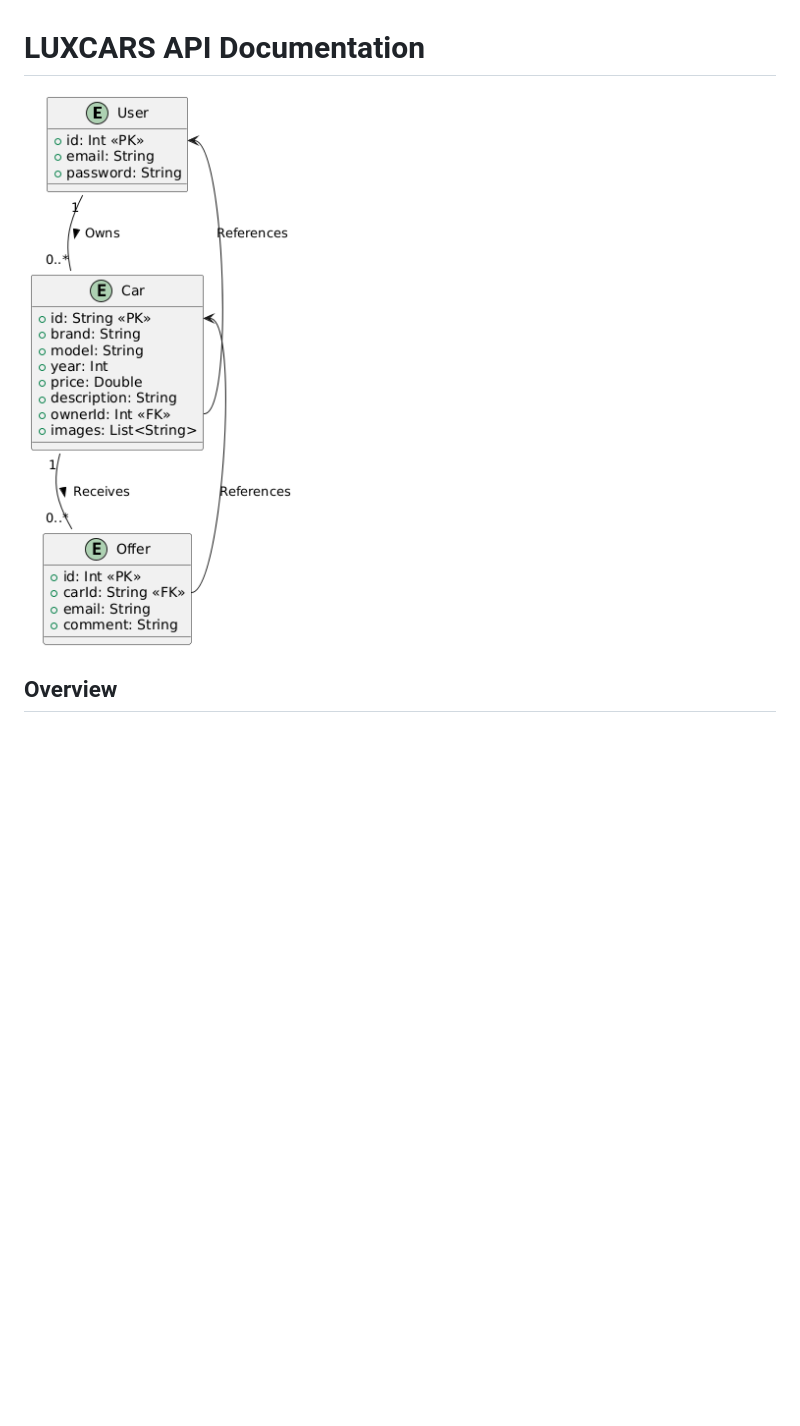
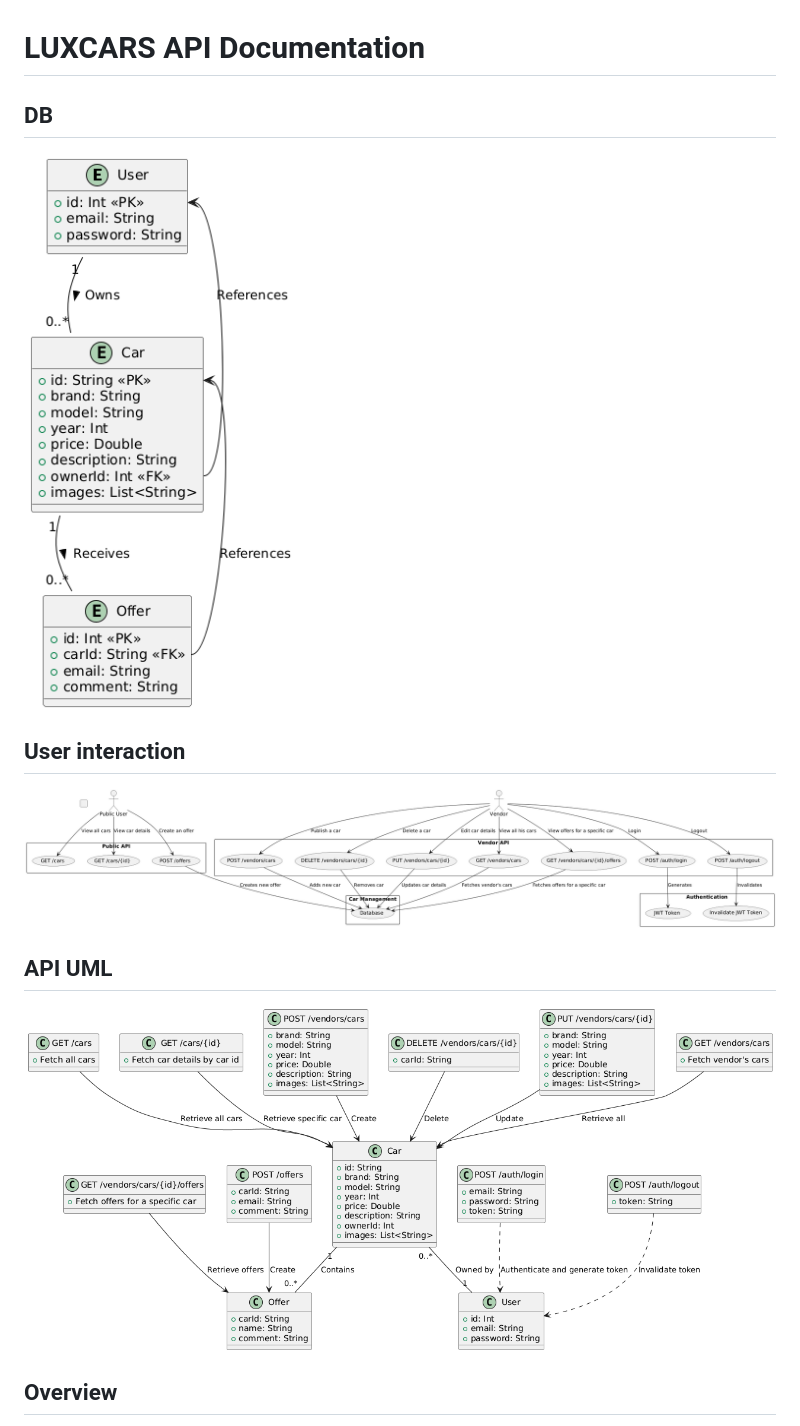
Before and after one commit to DavidParedes2021/luxcars_api, a Markdown page: readme.md, the part around the change. Rendered like a GitHub page; blank space fills up the shorter version.

Commit message:
added images to readme.md

```diff
--- a/readme.md
+++ b/readme.md
@@ -1,6 +1,16 @@
 # LUXCARS API Documentation
 
-![alt text](https://github.com/DavidParedes2021/luxcars_api/blob/2d2dcc8ad0cc41df3b92a727a91caaaec4097c01/docs/BD.png)
+## DB
+
+![Database diagram](https://github.com/DavidParedes2021/luxcars_api/blob/2d2dcc8ad0cc41df3b92a727a91caaaec4097c01/docs/BD.png)
+
+## User interaction
+
+![User interaction](https://github.com/DavidParedes2021/luxcars_api/blob/863ba8f78cfc89324bf38d372171085b0405dc42/docs/user_interaction.png)
+
+## API UML
+
+![API UML](https://github.com/DavidParedes2021/luxcars_api/blob/863ba8f78cfc89324bf38d372171085b0405dc42/docs/UML.png)
 
 ## Overview
 
```
